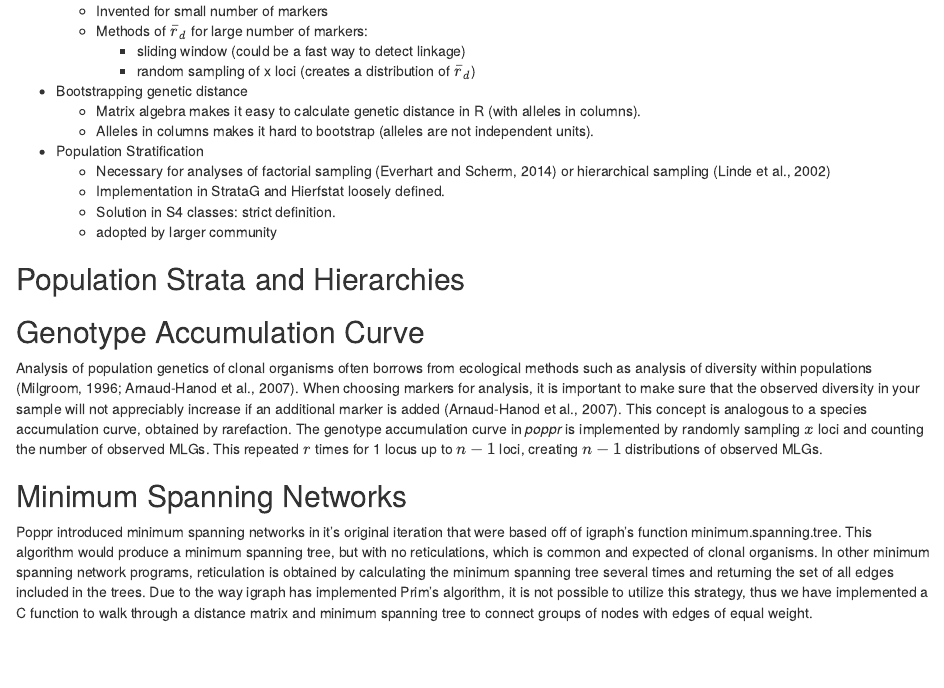
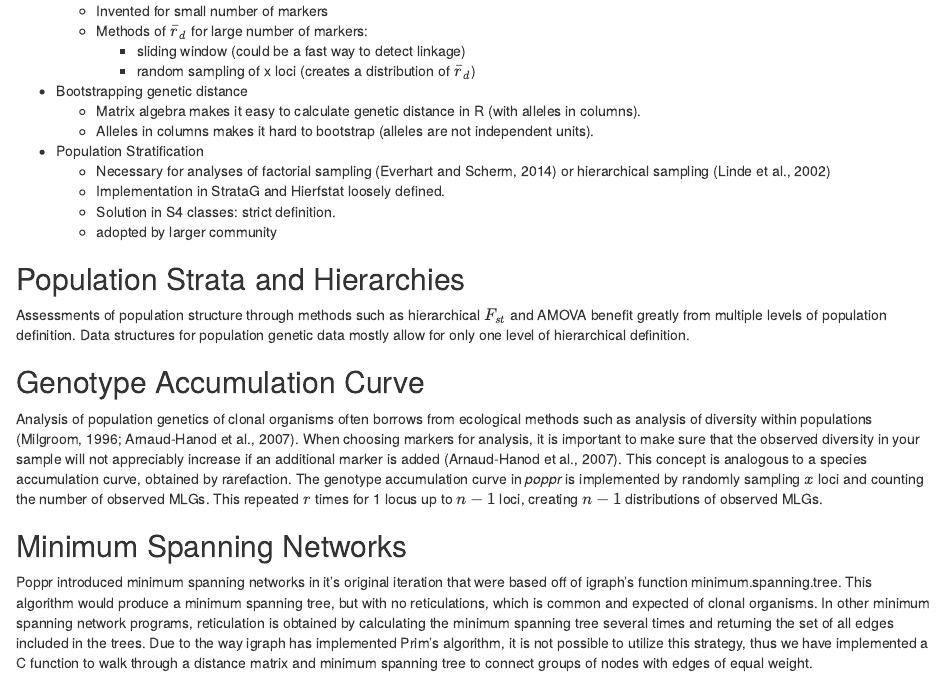
Before and after one commit to zkamvar/poppr_frontiers, an R Markdown document (main_article/poppr_frontiers.Rmd): the page in a window 1100 px wide, from 2000 px down. Rendered offline with R 4.5, knitr and Pandoc, with nearby package versions; drawn as R Markdown's standard HTML page in place of the format the file asks for; some code elsewhere in the file could not run offline.

Commit message:
add sentences for hierarchies

```diff
--- a/main_article/poppr_frontiers.Rmd
+++ b/main_article/poppr_frontiers.Rmd
@@ -205,7 +205,7 @@ parallelized bit level C code for efficiency [@Jombart_2008].
 
 ## Population Strata and Hierarchies {-}
 
-
+Assessments of population structure through methods such as hierarchical $F_{st}$ and AMOVA benefit greatly from multiple levels of population definition. Data structures for population genetic data mostly allow for only one level of hierarchical definition.
 
 ## Genotype Accumulation Curve {-}
 
```
